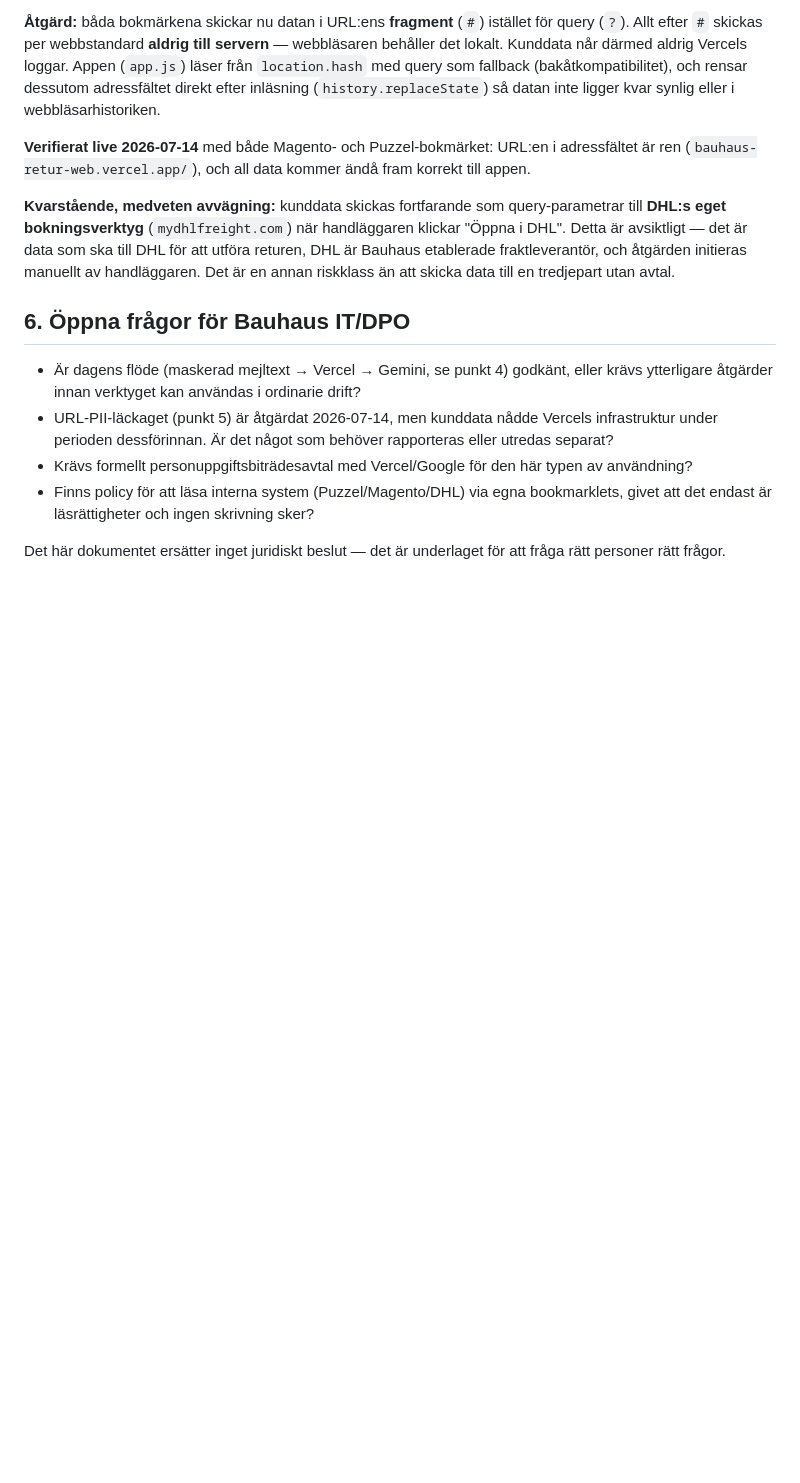
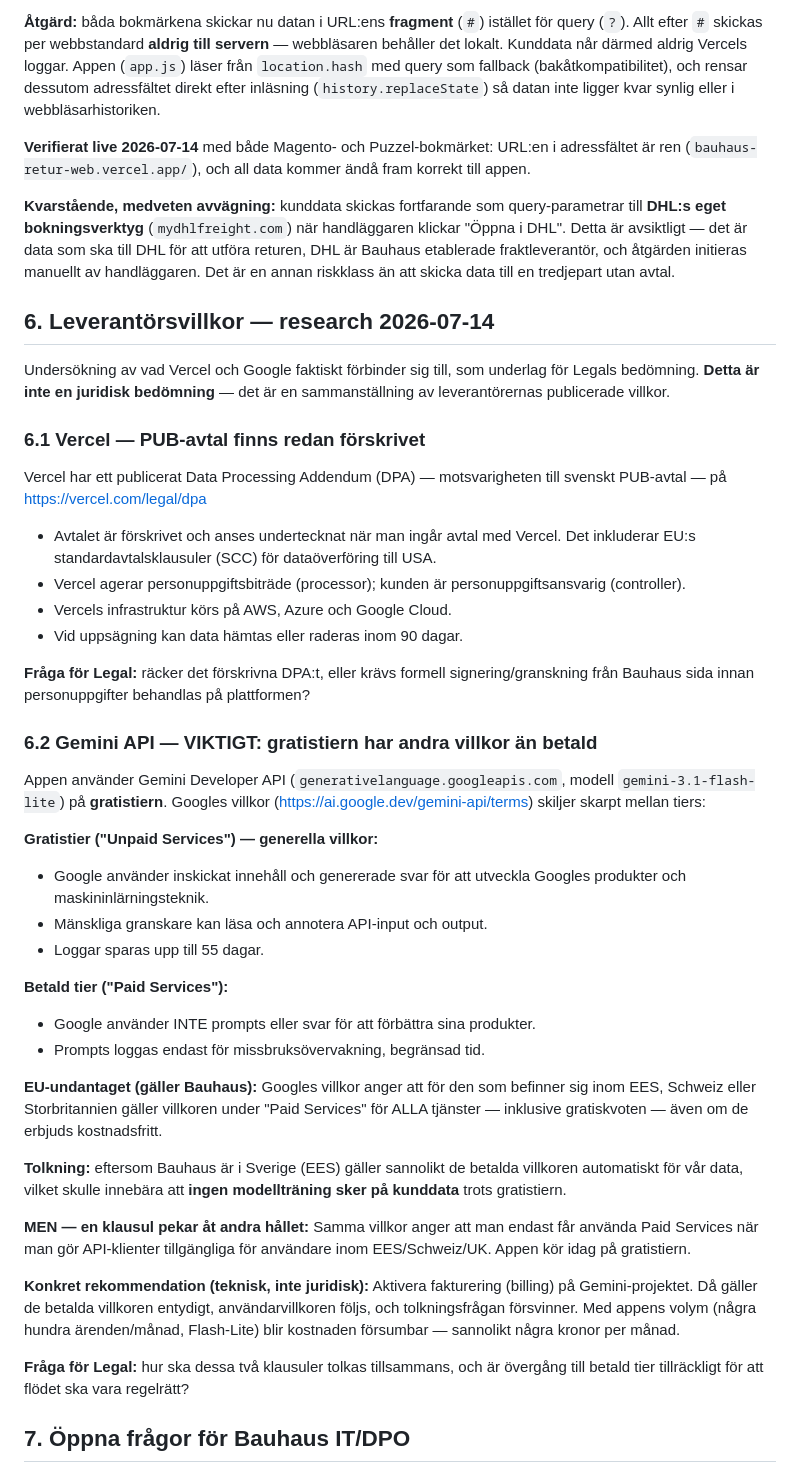
Before and after one commit to AdamBergkvist1/bauhaus-retur-web, a Markdown page: DATAFLOW.md, the part around the change. Rendered like a GitHub page; blank space fills up the shorter version.

Commit message:
Revise supplier terms and legal inquiries in DATAFLOW.md
Updated section 6 to include supplier terms and conditions for Vercel and Gemini API, along with legal inquiries regarding data processing agreements and tier differences.

```diff
--- a/DATAFLOW.md
+++ b/DATAFLOW.md
@@ -124,18 +124,67 @@ till DHL för att utföra returen, DHL är Bauhaus etablerade fraktleverantör,
 och åtgärden initieras manuellt av handläggaren. Det är en annan riskklass än
 att skicka data till en tredjepart utan avtal.
 
-## 6. Öppna frågor för Bauhaus IT/DPO
-- Är dagens flöde (maskerad mejltext → Vercel → Gemini, se punkt 4) godkänt,
-  eller krävs ytterligare åtgärder innan verktyget kan användas i
-  ordinarie drift?
-- URL-PII-läckaget (punkt 5) är åtgärdat 2026-07-14, men kunddata nådde
-  Vercels infrastruktur under perioden dessförinnan. Är det något som
-  behöver rapporteras eller utredas separat?
-- Krävs formellt personuppgiftsbiträdesavtal med Vercel/Google för
-  den här typen av användning?
-- Finns policy för att läsa interna system (Puzzel/Magento/DHL) via
-  egna bookmarklets, givet att det endast är läsrättigheter och
-  ingen skrivning sker?
+## 6. Leverantörsvillkor — research 2026-07-14
 
-Det här dokumentet ersätter inget juridiskt beslut — det är
-underlaget för att fråga rätt personer rätt frågor.
+Undersökning av vad Vercel och Google faktiskt förbinder sig till, som
+underlag för Legals bedömning. **Detta är inte en juridisk bedömning** —
+det är en sammanställning av leverantörernas publicerade villkor.
+
+### 6.1 Vercel — PUB-avtal finns redan förskrivet
+
+Vercel har ett publicerat Data Processing Addendum (DPA) — motsvarigheten
+till svenskt PUB-avtal — på https://vercel.com/legal/dpa
+
+- Avtalet är förskrivet och anses undertecknat när man ingår avtal med
+  Vercel. Det inkluderar EU:s standardavtalsklausuler (SCC) för
+  dataöverföring till USA.
+- Vercel agerar personuppgiftsbiträde (processor); kunden är
+  personuppgiftsansvarig (controller).
+- Vercels infrastruktur körs på AWS, Azure och Google Cloud.
+- Vid uppsägning kan data hämtas eller raderas inom 90 dagar.
+
+**Fråga för Legal:** räcker det förskrivna DPA:t, eller krävs formell
+signering/granskning från Bauhaus sida innan personuppgifter behandlas
+på plattformen?
+
+### 6.2 Gemini API — VIKTIGT: gratistiern har andra villkor än betald
+
+Appen använder Gemini Developer API (`generativelanguage.googleapis.com`,
+modell `gemini-3.1-flash-lite`) på **gratistiern**. Googles villkor
+(https://ai.google.dev/gemini-api/terms) skiljer skarpt mellan tiers:
+
+**Gratistier ("Unpaid Services") — generella villkor:**
+- Google använder inskickat innehåll och genererade svar för att
+  utveckla Googles produkter och maskininlärningsteknik.
+- Mänskliga granskare kan läsa och annotera API-input och output.
+- Loggar sparas upp till 55 dagar.
+
+**Betald tier ("Paid Services"):**
+- Google använder INTE prompts eller svar för att förbättra sina produkter.
+- Prompts loggas endast för missbruksövervakning, begränsad tid.
+
+**EU-undantaget (gäller Bauhaus):**
+Googles villkor anger att för den som befinner sig inom EES, Schweiz
+eller Storbritannien gäller villkoren under "Paid Services" för ALLA
+tjänster — inklusive gratiskvoten — även om de erbjuds kostnadsfritt.
+
+**Tolkning:** eftersom Bauhaus är i Sverige (EES) gäller sannolikt de
+betalda villkoren automatiskt för vår data, vilket skulle innebära att
+**ingen modellträning sker på kunddata** trots gratistiern.
+
+**MEN — en klausul pekar åt andra hållet:**
+Samma villkor anger att man endast får använda Paid Services när man
+gör API-klienter tillgängliga för användare inom EES/Schweiz/UK.
+Appen kör idag på gratistiern.
+
+**Konkret rekommendation (teknisk, inte juridisk):**
+Aktivera fakturering (billing) på Gemini-projektet. Då gäller de betalda
+villkoren entydigt, användarvillkoren följs, och tolkningsfrågan
+försvinner. Med appens volym (några hundra ärenden/månad, Flash-Lite)
+blir kostnaden försumbar — sannolikt några kronor per månad.
+
+**Fråga för Legal:** hur ska dessa två klausuler tolkas tillsammans, och
+är övergång till betald tier tillräckligt för att flödet ska vara
+regelrätt?
+
+## 7. Öppna frågor för Bauhaus IT/DPO
```
